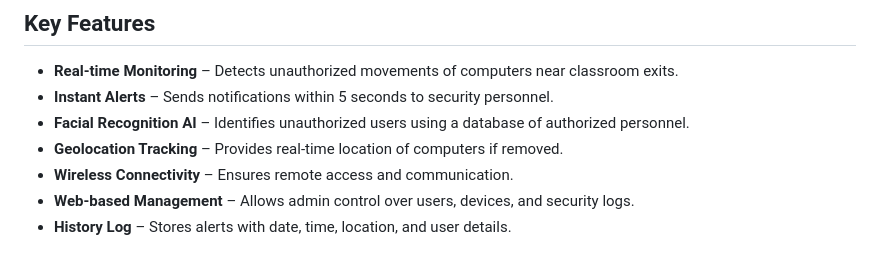
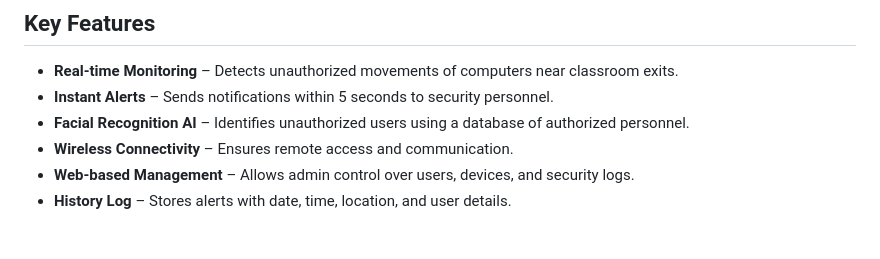
Before and after one commit to alexahurtado08/PI-1, a Markdown page: README.md, the part around the change. Drawn GitHub-style.

```diff
--- a/README.md
+++ b/README.md
@@ -10,7 +10,6 @@ SafeDesk is an advanced security system designed to protect university computers
 - **Real-time Monitoring** – Detects unauthorized movements of computers near classroom exits.
 - **Instant Alerts** – Sends notifications within 5 seconds to security personnel.
 - **Facial Recognition AI** – Identifies unauthorized users using a database of authorized personnel.
-- **Geolocation Tracking** – Provides real-time location of computers if removed.
 - **Wireless Connectivity** – Ensures remote access and communication.
 - **Web-based Management** – Allows admin control over users, devices, and security logs.
 - **History Log** – Stores alerts with date, time, location, and user details.
```
